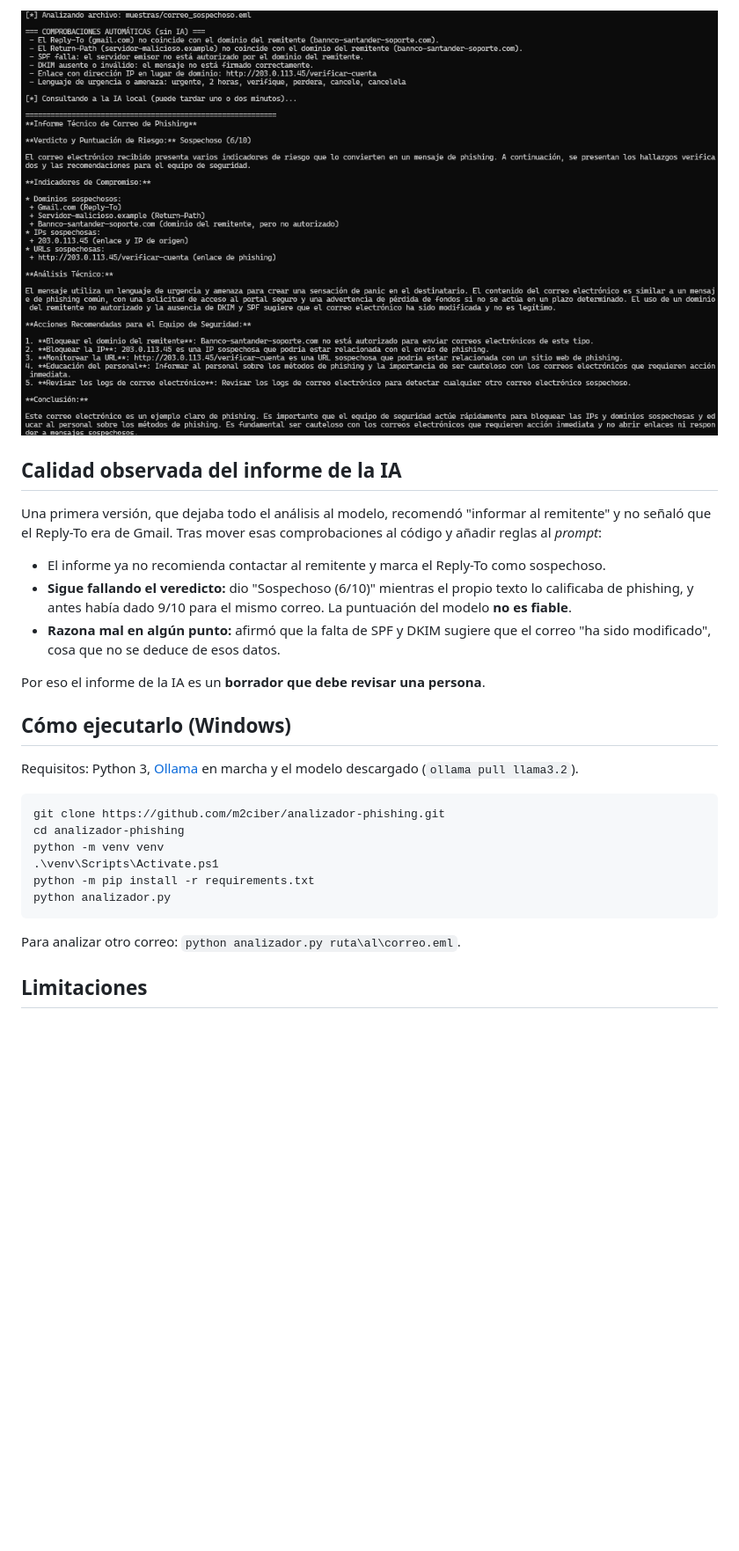
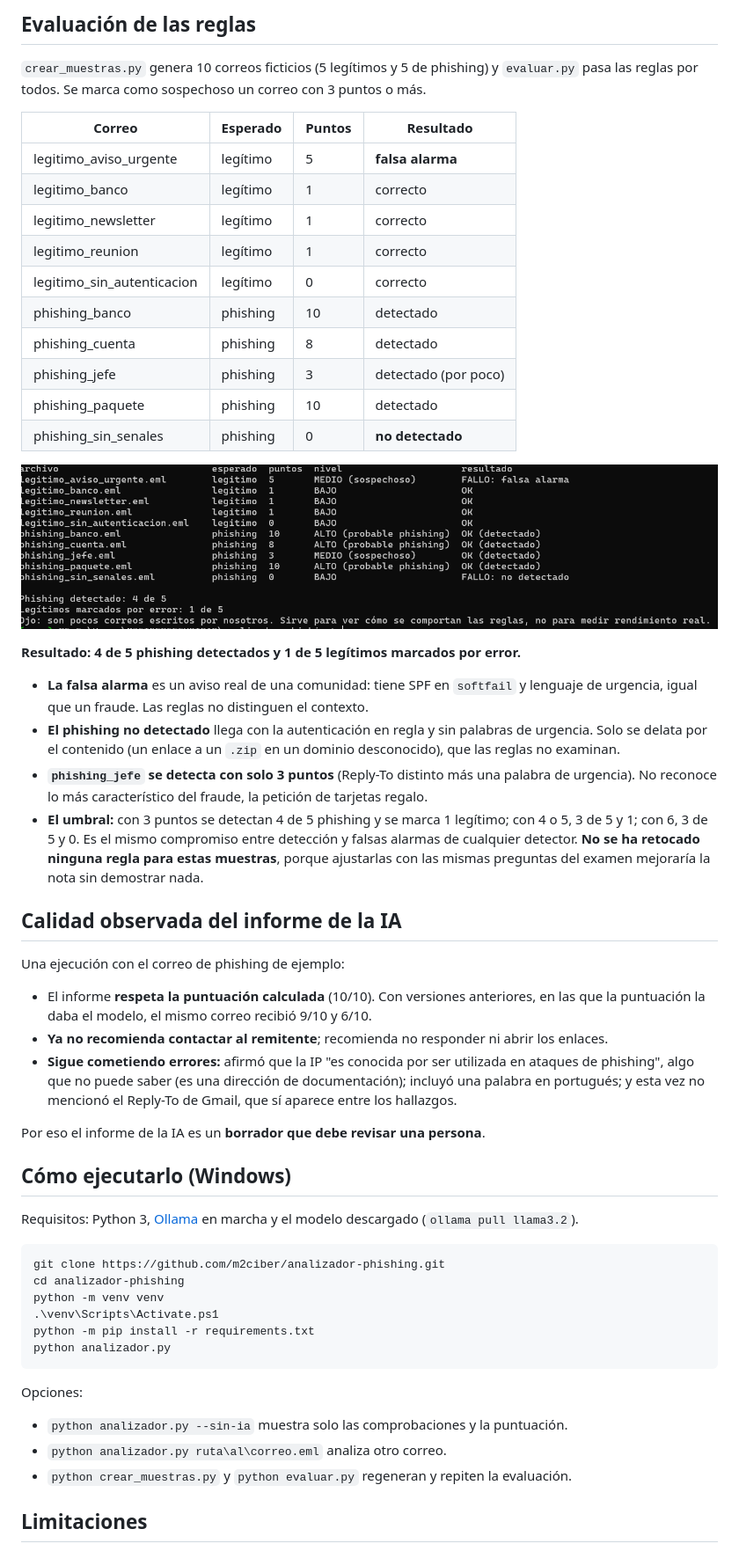
Before and after one commit to m2ciber/analizador-phishing, a Markdown page: README.md, the part around one of its changes. Shown at 88% size. Rendered like a GitHub page; pictures changed too: captura_evaluacion.png (added); blank space fills up the shorter version.

Commit message:
Puntuacion de riesgo por reglas y evaluacion con correos de prueba

````diff
--- a/README.md
+++ b/README.md
@@ -32,13 +35,37 @@ Correo ficticio incluido en `muestras/`. La IP `203.0.113.45` está reservada pa
 
-![Ejecución del analizador](captura.png)
+## Evaluación de las reglas
+
+`crear_muestras.py` genera 10 correos ficticios (5 legítimos y 5 de phishing) y `evaluar.py` pasa las reglas por todos. Se marca como sospechoso un correo con 3 puntos o más.
+
+| Correo | Esperado | Puntos | Resultado |
+|---|---|---|---|
+| legitimo_aviso_urgente | legítimo | 5 | **falsa alarma** |
+| legitimo_banco | legítimo | 1 | correcto |
+| legitimo_newsletter | legítimo | 1 | correcto |
+| legitimo_reunion | legítimo | 1 | correcto |
+| legitimo_sin_autenticacion | legítimo | 0 | correcto |
+| phishing_banco | phishing | 10 | detectado |
+| phishing_cuenta | phishing | 8 | detectado |
+| phishing_jefe | phishing | 3 | detectado (por poco) |
+| phishing_paquete | phishing | 10 | detectado |
+| phishing_sin_senales | phishing | 0 | **no detectado** |
+
+![Evaluación de las reglas](captura_evaluacion.png)
+
+**Resultado: 4 de 5 phishing detectados y 1 de 5 legítimos marcados por error.**
+
+- **La falsa alarma** es un aviso real de una comunidad: tiene SPF en `softfail` y lenguaje de urgencia, igual que un fraude. Las reglas no distinguen el contexto.
+- **El phishing no detectado** llega con la autenticación en regla y sin palabras de urgencia. Solo se delata por el contenido (un enlace a un `.zip` en un dominio desconocido), que las reglas no examinan.
+- **`phishing_jefe` se detecta con solo 3 puntos** (Reply-To distinto más una palabra de urgencia). No reconoce lo más característico del fraude, la petición de tarjetas regalo.
+- **El umbral:** con 3 puntos se detectan 4 de 5 phishing y se marca 1 legítimo; con 4 o 5, 3 de 5 y 1; con 6, 3 de 5 y 0. Es el mismo compromiso entre detección y falsas alarmas de cualquier detector. **No se ha retocado ninguna regla para estas muestras**, porque ajustarlas con las mismas preguntas del examen mejoraría la nota sin demostrar nada.
 
 ## Calidad observada del informe de la IA
 
-Una primera versión, que dejaba todo el análisis al modelo, recomendó "informar al remitente" y no señaló que el Reply-To era de Gmail. Tras mover esas comprobaciones al código y añadir reglas al *prompt*:
+Una ejecución con el correo de phishing de ejemplo:
 
-- El informe ya no recomienda contactar al remitente y marca el Reply-To como sospechoso.
-- **Sigue fallando el veredicto:** dio "Sospechoso (6/10)" mientras el propio texto lo calificaba de phishing, y antes había dado 9/10 para el mismo correo. La puntuación del modelo **no es fiable**.
-- **Razona mal en algún punto:** afirmó que la falta de SPF y DKIM sugiere que el correo "ha sido modificado", cosa que no se deduce de esos datos.
+- El informe **respeta la puntuación calculada** (10/10). Con versiones anteriores, en las que la puntuación la daba el modelo, el mismo correo recibió 9/10 y 6/10.
+- **Ya no recomienda contactar al remitente**; recomienda no responder ni abrir los enlaces.
+- **Sigue cometiendo errores:** afirmó que la IP "es conocida por ser utilizada en ataques de phishing", algo que no puede saber (es una dirección de documentación); incluyó una palabra en portugués; y esta vez no mencionó el Reply-To de Gmail, que sí aparece entre los hallazgos.
 
 Por eso el informe de la IA es un **borrador que debe revisar una persona**.
 
@@ -55,7 +82,11 @@ python -m pip install -r requirements.txt
 python analizador.py
 ```
 
-Para analizar otro correo: `python analizador.py ruta\al\correo.eml`.
+Opciones:
+
+- `python analizador.py --sin-ia` muestra solo las comprobaciones y la puntuación.
+- `python analizador.py ruta\al\correo.eml` analiza otro correo.
+- `python crear_muestras.py` y `python evaluar.py` regeneran y repiten la evaluación.
 
 ## Limitaciones
 
````
Also changed, not shown: other parts of README.md (+27 -22 lines), 13 other files.
